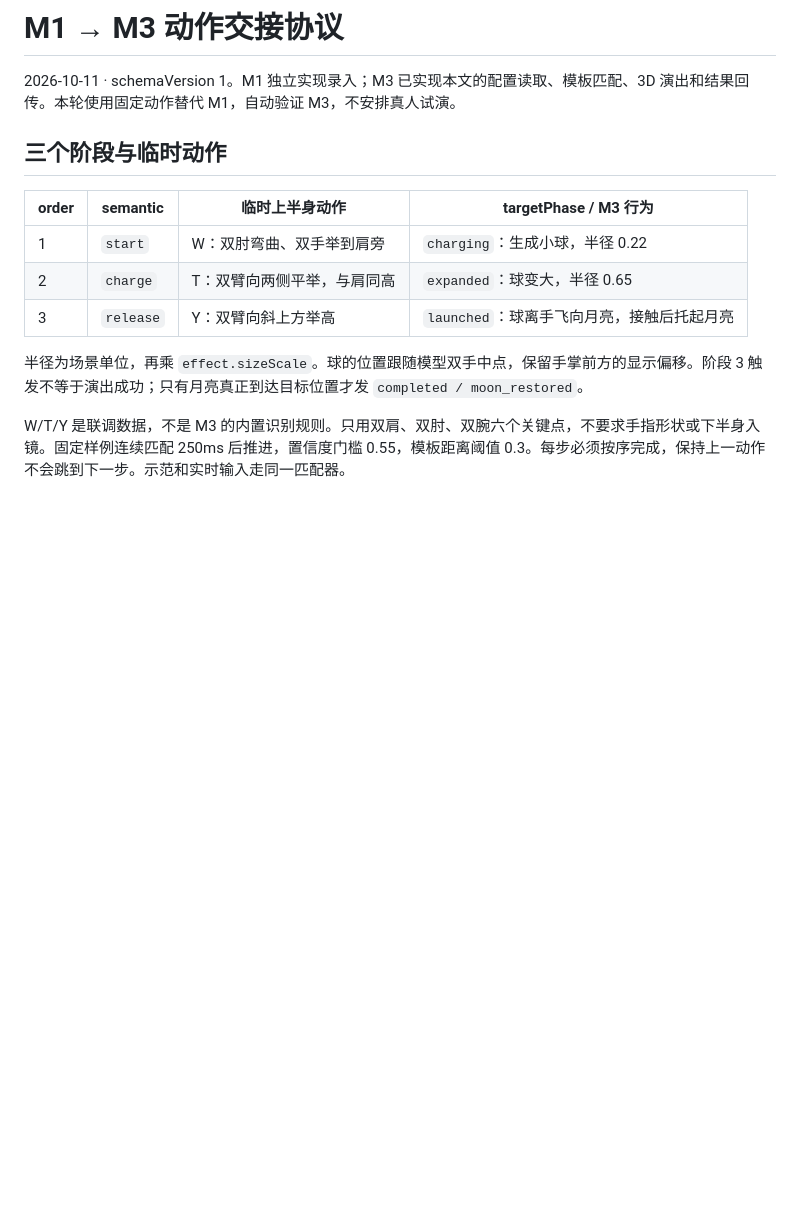
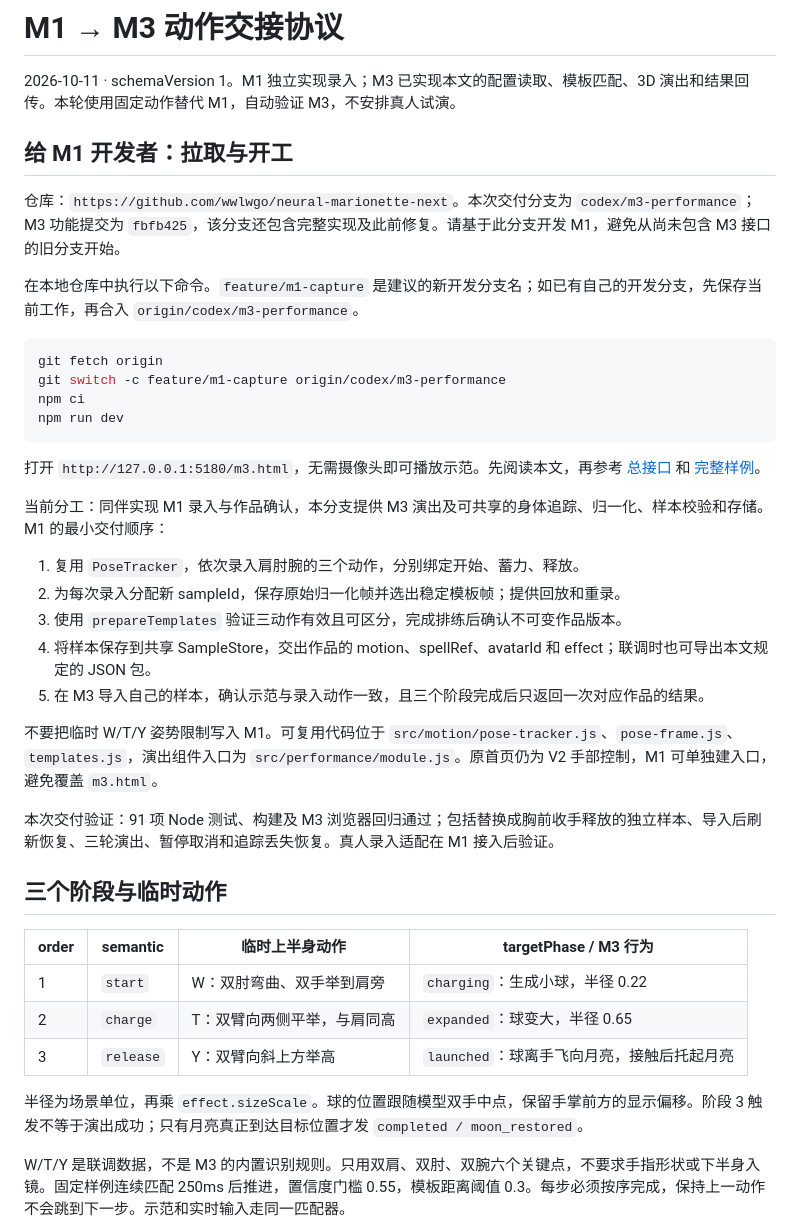
Before and after one commit to wwlwgo/neural-marionette-next, a Markdown page: docs/M1_M3_HANDOFF.md, the part around the change. GitHub-like rendering; blank space fills up the shorter version.

````diff
--- a/docs/M1_M3_HANDOFF.md
+++ b/docs/M1_M3_HANDOFF.md
@@ -1,6 +1,33 @@
 # M1 → M3 动作交接协议
 
 2026-10-11 · schemaVersion 1。M1 独立实现录入；M3 已实现本文的配置读取、模板匹配、3D 演出和结果回传。本轮使用固定动作替代 M1，自动验证 M3，不安排真人试演。
+
+## 给 M1 开发者：拉取与开工
+
+仓库：`https://github.com/wwlwgo/neural-marionette-next`。本次交付分支为 `codex/m3-performance`；M3 功能提交为 `fbfb425`，该分支还包含完整实现及此前修复。请基于此分支开发 M1，避免从尚未包含 M3 接口的旧分支开始。
+
+在本地仓库中执行以下命令。`feature/m1-capture` 是建议的新开发分支名；如已有自己的开发分支，先保存当前工作，再合入 `origin/codex/m3-performance`。
+
+```sh
+git fetch origin
+git switch -c feature/m1-capture origin/codex/m3-performance
+npm ci
+npm run dev
+```
+
+打开 `http://127.0.0.1:5180/m3.html`，无需摄像头即可播放示范。先阅读本文，再参考 [总接口](MODULE_INTERFACES.md) 和 [完整样例](../fixtures/m3/fixed-upper-body.bundle.json)。
+
+当前分工：同伴实现 M1 录入与作品确认，本分支提供 M3 演出及可共享的身体追踪、归一化、样本校验和存储。M1 的最小交付顺序：
+
+1. 复用 `PoseTracker`，依次录入肩肘腕的三个动作，分别绑定开始、蓄力、释放。
+2. 为每次录入分配新 sampleId，保存原始归一化帧并选出稳定模板帧；提供回放和重录。
+3. 使用 `prepareTemplates` 验证三动作有效且可区分，完成排练后确认不可变作品版本。
+4. 将样本保存到共享 SampleStore，交出作品的 motion、spellRef、avatarId 和 effect；联调时也可导出本文规定的 JSON 包。
+5. 在 M3 导入自己的样本，确认示范与录入动作一致，且三个阶段完成后只返回一次对应作品的结果。
+
+不要把临时 W/T/Y 姿势限制写入 M1。可复用代码位于 `src/motion/pose-tracker.js`、`pose-frame.js`、`templates.js`，演出组件入口为 `src/performance/module.js`。原首页仍为 V2 手部控制，M1 可单独建入口，避免覆盖 `m3.html`。
+
+本次交付验证：91 项 Node 测试、构建及 M3 浏览器回归通过；包括替换成胸前收手释放的独立样本、导入后刷新恢复、三轮演出、暂停取消和追踪丢失恢复。真人录入适配在 M1 接入后验证。
 
 ## 三个阶段与临时动作
 
````
Also changed, not shown: HANDOFF.md (+2 -0 lines), README.md (+2 -1 lines).
